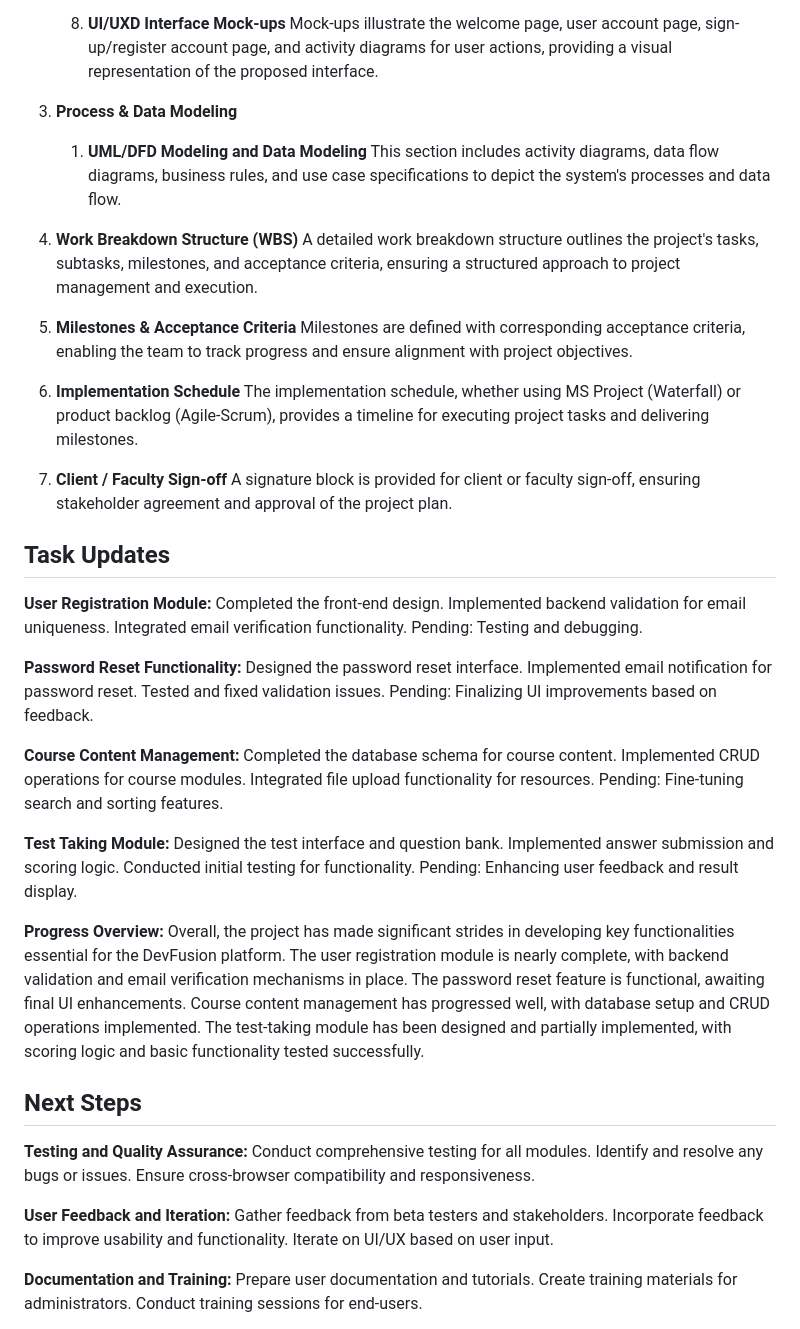
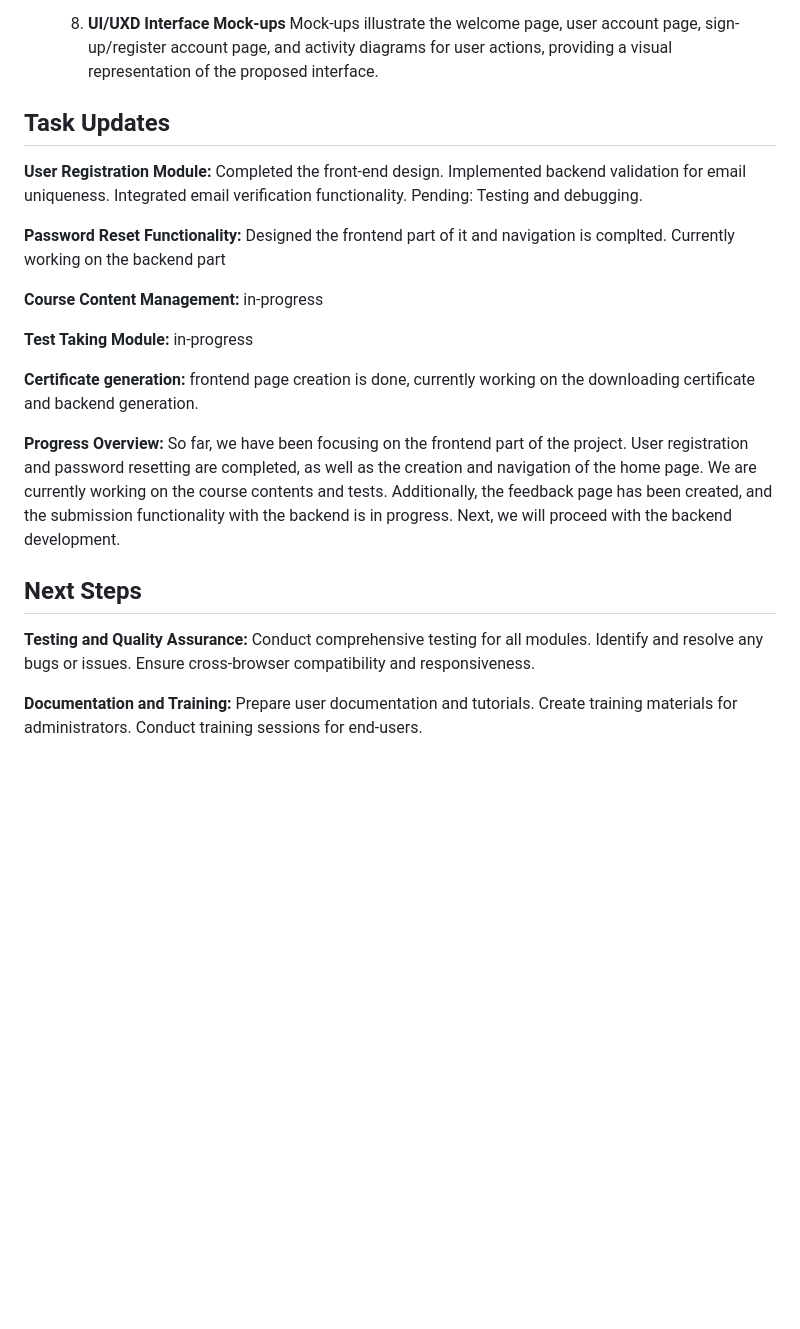
Before and after one commit to naraharidhivi/PRJ666-Group7, a Markdown page: README.md, the part around the change. Drawn GitHub-style; blank space fills up the shorter version.

Commit message:
updated walkthrough

```diff
--- a/README.md
+++ b/README.md
@@ -56,22 +56,6 @@ The purpose of DevFusion is to provide aspiring students and professionals with
    8. **UI/UXD Interface Mock-ups**
       Mock-ups illustrate the welcome page, user account page, sign-up/register account page, and activity diagrams for user actions, providing a visual representation of the proposed interface.
 
-3. **Process & Data Modeling**
-
-   1. **UML/DFD Modeling and Data Modeling**
-      This section includes activity diagrams, data flow diagrams, business rules, and use case specifications to depict the system's processes and data flow.
-
-4. **Work Breakdown Structure (WBS)**
-   A detailed work breakdown structure outlines the project's tasks, subtasks, milestones, and acceptance criteria, ensuring a structured approach to project management and execution.
-
-5. **Milestones & Acceptance Criteria**
-   Milestones are defined with corresponding acceptance criteria, enabling the team to track progress and ensure alignment with project objectives.
-
-6. **Implementation Schedule**
-   The implementation schedule, whether using MS Project (Waterfall) or product backlog (Agile-Scrum), provides a timeline for executing project tasks and delivering milestones.
-
-7. **Client / Faculty Sign-off**
-   A signature block is provided for client or faculty sign-off, ensuring stakeholder agreement and approval of the project plan.
 
 ## Task Updates
 
@@ -82,53 +66,19 @@ Integrated email verification functionality.
 Pending: Testing and debugging.
 
 **Password Reset Functionality:**
-Designed the password reset interface.
-Implemented email notification for password reset.
-Tested and fixed validation issues.
-Pending: Finalizing UI improvements based on feedback.
+Designed the frontend part of it and navigation is complted. Currently working on the backend part
 
 **Course Content Management:**
-Completed the database schema for course content.
-Implemented CRUD operations for course modules.
-Integrated file upload functionality for resources.
-Pending: Fine-tuning search and sorting features.
+in-progress
 
 **Test Taking Module:**
-Designed the test interface and question bank.
-Implemented answer submission and scoring logic.
-Conducted initial testing for functionality.
-Pending: Enhancing user feedback and result display.
+in-progress
+
+**Certificate generation:**
+frontend page creation is done, currently working on the downloading certificate and backend generation.
 
 **Progress Overview:**
-Overall, the project has made significant strides in developing key functionalities essential for the DevFusion platform. The user registration module is nearly complete, with backend validation and email verification mechanisms in place. The password reset feature is functional, awaiting final UI enhancements. Course content management has progressed well, with database setup and CRUD operations implemented. The test-taking module has been designed and partially implemented, with scoring logic and basic functionality tested successfully.
-
-<!--
-1. **Account Management Module**
-   - **Status:** Completed
-   - **Description:** Implemented secure registration and sign-in processes.
-   - **Next Steps:** Enhance profile customization features.
-
-2. **Curated Course Offerings**
-   - **Status:** In Progress
-   - **Description:** Developing detailed course listings with previews.
-   - **Next Steps:** Finalize course previews functionality.
-
-3. **Engaging Learning Modules**
-   - **Status:** Ongoing
-   - **Description:** Integrating diverse content formats.
-   - **Next Steps:** Implement interactive coding challenges.
-
-4. **Customized Progress Monitoring**
-   - **Status:** Pending
-   - **Description:** Dashboard development planned for progress tracking.
-   - **Next Steps:** Design achievement and milestone features. -->
-
-<!-- ## Progress Overview
-
-- **Functional Requirements:** Majority of functionalities either completed or in progress.
-- **Nonfunctional Requirements:** Efforts ongoing to meet operational, performance, and security requirements.
-- **System Risks:** Mitigation strategies in place for identified risks.
-- **Operating Environment:** Details to be provided as development progresses. -->
+So far, we have been focusing on the frontend part of the project. User registration and password resetting are completed, as well as the creation and navigation of the home page. We are currently working on the course contents and tests. Additionally, the feedback page has been created, and the submission functionality with the backend is in progress. Next, we will proceed with the backend development.
 
 ## Next Steps
 
@@ -136,11 +86,6 @@ Overall, the project has made significant strides in developing key functionalit
 Conduct comprehensive testing for all modules.
 Identify and resolve any bugs or issues.
 Ensure cross-browser compatibility and responsiveness.
-
-**User Feedback and Iteration:**
-Gather feedback from beta testers and stakeholders.
-Incorporate feedback to improve usability and functionality.
-Iterate on UI/UX based on user input.
 
 **Documentation and Training:**
 Prepare user documentation and tutorials.
```
